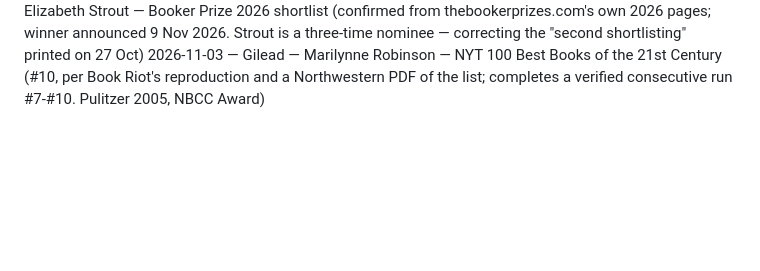
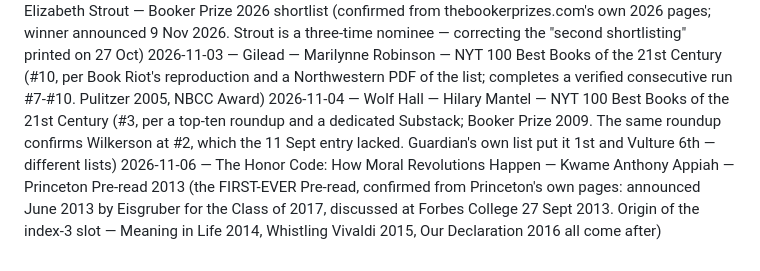
Before and after one commit to NebulousCoast/Chinese101, a Markdown page: digest/ledger.md, the part around the change. GitHub-like rendering; blank space fills up the shorter version.

```diff
--- a/digest/ledger.md
+++ b/digest/ledger.md
@@ -61,3 +61,5 @@ Format: `YYYY-MM-DD — Title — Author — source`
 2026-11-01 — Artificially Yours: Real Friendship in a World of Chatbots — Valerie Tiberius — Nature Books in brief, 28 Aug 2026 (Andrew Robinson, Nature 657, 343) — the first legitimate index-4 pick since the Trivedi list ran out; pub date conflict, Kirkus 12 May vs Amazon UK 14 Jul 2026
 2026-11-02 — The Things We Never Say — Elizabeth Strout — Booker Prize 2026 shortlist (confirmed from thebookerprizes.com's own 2026 pages; winner announced 9 Nov 2026. Strout is a three-time nominee — correcting the "second shortlisting" printed on 27 Oct)
 2026-11-03 — Gilead — Marilynne Robinson — NYT 100 Best Books of the 21st Century (#10, per Book Riot's reproduction and a Northwestern PDF of the list; completes a verified consecutive run #7-#10. Pulitzer 2005, NBCC Award)
+2026-11-04 — Wolf Hall — Hilary Mantel — NYT 100 Best Books of the 21st Century (#3, per a top-ten roundup and a dedicated Substack; Booker Prize 2009. The same roundup confirms Wilkerson at #2, which the 11 Sept entry lacked. Guardian's own list put it 1st and Vulture 6th — different lists)
+2026-11-06 — The Honor Code: How Moral Revolutions Happen — Kwame Anthony Appiah — Princeton Pre-read 2013 (the FIRST-EVER Pre-read, confirmed from Princeton's own pages: announced June 2013 by Eisgruber for the Class of 2017, discussed at Forbes College 27 Sept 2013. Origin of the index-3 slot — Meaning in Life 2014, Whistling Vivaldi 2015, Our Declaration 2016 all come after)
```
Also changed, not shown: digest/archive/2026-11-04.md (added, +131 -0 lines), digest/archive/2026-11-06.md (added, +137 -0 lines).
